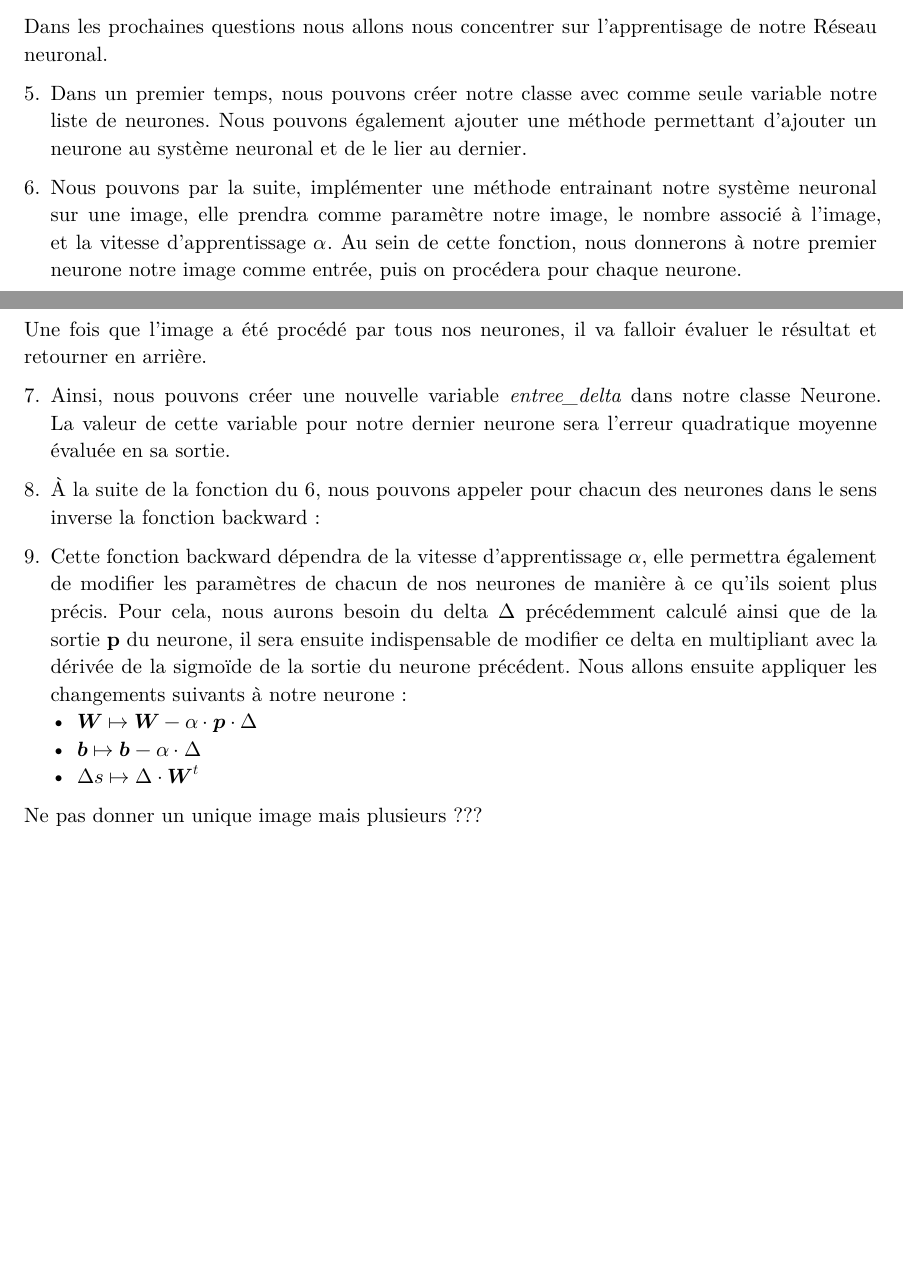
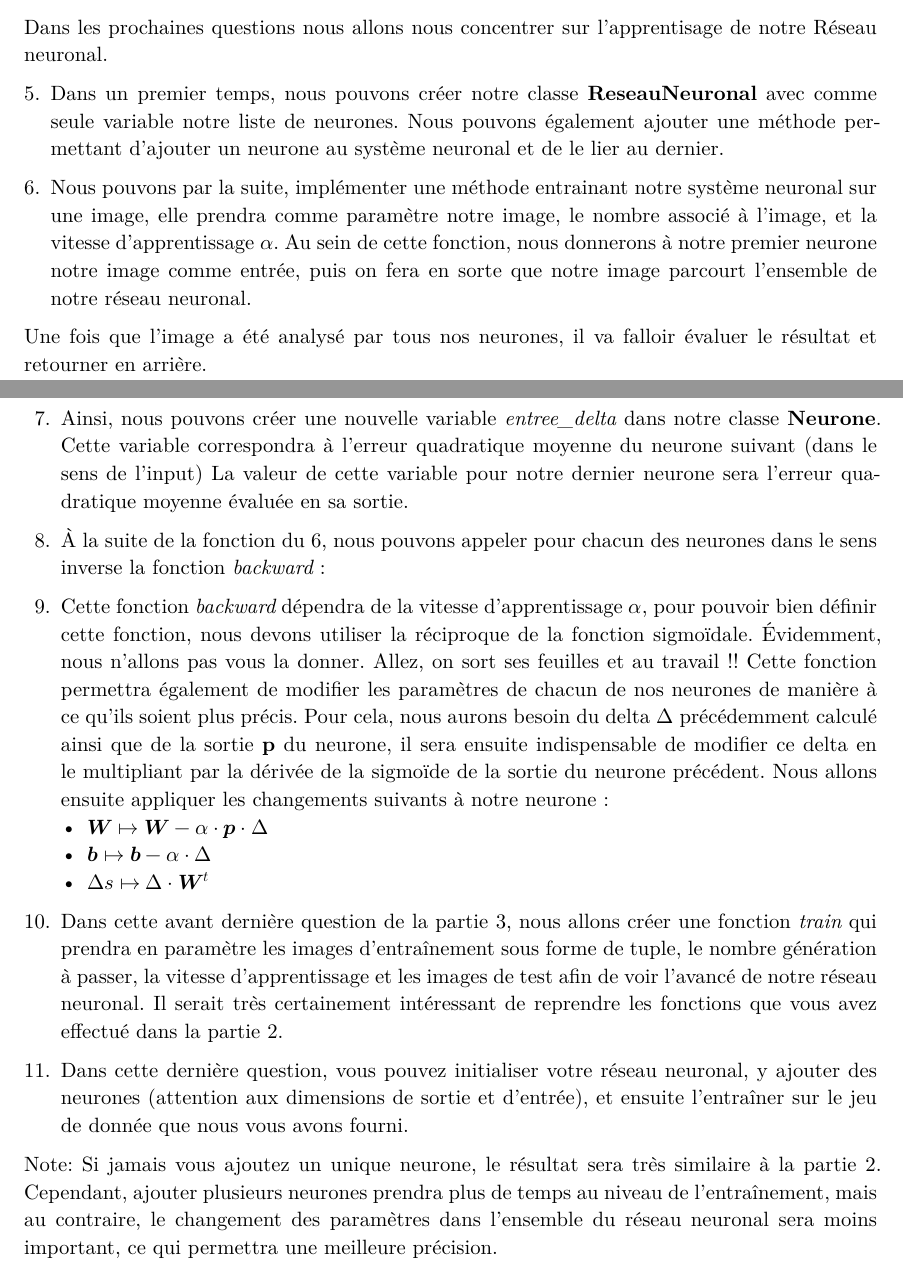
Before and after one commit to emsquid/projet-chiffres, a Typst document (enonce.typ): two parts of pages 3 and 4 of 4, joined at a grey line, cut so that both start at the same text, the shorter picture padded with empty space. The pictures show the PDF file enonce.pdf that the author committed with the source.

Commit message:
Finalisation de la partie 3

```diff
--- a/enonce.typ
+++ b/enonce.typ
@@ -199,22 +199,27 @@ Dans les prochaines questions nous allons nous concentrer sur l'apprentisage de
 
 6. Nous pouvons par la suite, implémenter une méthode entrainant notre système neuronal sur une image,
   elle prendra comme paramètre notre image, le nombre associé à l'image, et la vitesse d'apprentissage $alpha$.
-  Au sein de cette fonction, nous donnerons à notre premier neurone notre image comme entrée, puis on procédera pour chaque neurone.
+  Au sein de cette fonction, nous donnerons à notre premier neurone notre image comme entrée, puis on fera en sorte que notre image parcourt l'ensemble de notre réseau neuronal.
 
-Une fois que l'image a été procédé par tous nos neurones, il va falloir évaluer le résultat et retourner en arrière.
+Une fois que l'image a été analysé par tous nos neurones, il va falloir évaluer le résultat et retourner en arrière.
 
-7. Ainsi, nous pouvons créer une nouvelle variable _entree_delta_ dans notre classe Neurone.
+7. Ainsi, nous pouvons créer une nouvelle variable _entree_delta_ dans notre classe *Neurone*. Cette variable correspondra à l'erreur quadratique moyenne du neurone suivant (dans le sens de l'input)
   La valeur de cette variable pour notre dernier neurone sera l'erreur quadratique moyenne évaluée en sa sortie.
 
-8. À la suite de la fonction du 6, nous pouvons appeler pour chacun des neurones dans le sens inverse la fonction backward :
+8. À la suite de la fonction du 6, nous pouvons appeler pour chacun des neurones dans le sens inverse la fonction _backward_ :
 
-9. Cette fonction backward dépendra de la vitesse d'apprentissage $alpha$,
-  elle permettra également de modifier les paramètres de chacun de nos neurones de manière à ce qu'ils soient plus précis.
+9. Cette fonction _backward_ dépendra de la vitesse d'apprentissage $alpha$, pour pouvoir bien définir cette fonction, nous devons utiliser la réciproque de la fonction sigmoïdale.
+  Évidemment, nous n'allons pas vous la donner. Allez, on sort ses feuilles et au travail !!
+  Cette fonction permettra également de modifier les paramètres de chacun de nos neurones de manière à ce qu'ils soient plus précis.
   Pour cela, nous aurons besoin du delta $Delta$ précédemment calculé ainsi que de la sortie *p* du neurone,
-  il sera ensuite indispensable de modifier ce delta en multipliant avec la dérivée de la sigmoïde de la sortie du neurone précédent.
+  il sera ensuite indispensable de modifier ce delta en le multipliant par la dérivée de la sigmoïde de la sortie du neurone précédent.
   Nous allons ensuite appliquer les changements suivants à notre neurone :
   - $bold(W) arrow.r.bar bold(W) - alpha dot.op bold(p) dot.op Delta$
   - $bold(b) arrow.r.bar bold(b) - alpha dot.op Delta$
   - $Delta s arrow.r.bar Delta dot.op bold(W)^t$
 
-Ne pas donner un unique image mais plusieurs ???
+10. Dans cette avant dernière question de la partie 3, nous allons créer une fonction _train_ qui prendra en paramètre les images d'entraînement sous forme de tuple, le nombre génération à passer, la vitesse d'apprentissage et les images de test afin de voir l'avancé de notre réseau neuronal. Il serait très certainement intéressant de reprendre les fonctions que vous avez effectué dans la partie 2.
+
+11. Dans cette dernière question, vous pouvez initialiser votre réseau neuronal, y ajouter des neurones (attention aux dimensions de sortie et d'entrée), et ensuite l'entraîner sur le jeu de donnée que nous vous avons fourni.
+
+Note: Si jamais vous ajoutez un unique neurone, le résultat sera très similaire à la partie 2. Cependant, ajouter plusieurs neurones prendra plus de temps au niveau de l'entraînement, mais au contraire, le changement des paramètres dans l'ensemble du réseau neuronal sera moins important, ce qui permettra une meilleure précision.
```
Also changed, not shown: enonce.pdf, enonce.typ (2 more changed lines), 1 other file.
